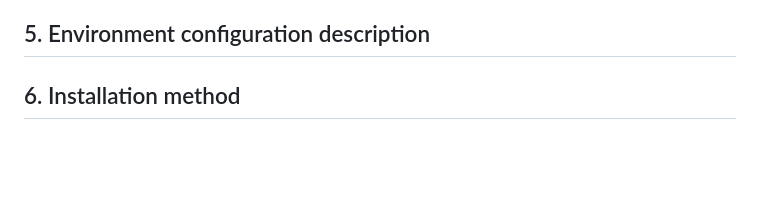
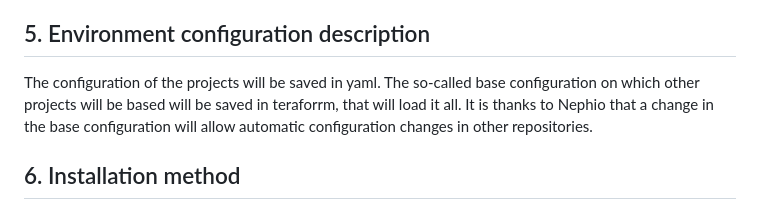
Before and after one commit to Darnok00/NephioProjectSuu, a Markdown page: README.md, the part around the change. GitHub-like rendering; blank space fills up the shorter version.

Commit message:
add introduction to 5 point in documentation

```diff
--- a/README.md
+++ b/README.md
@@ -114,6 +114,7 @@ One of them will be a local Kubernetes cluster, and the second one will be an **
 
 ## 5. Environment configuration description
 
+The configuration of the projects will be saved in yaml. The so-called base configuration on which other projects will be based will be saved in teraforrm, that will load it all. It is thanks to Nephio that a change in the base configuration will allow automatic configuration changes in other repositories.
 
 
 ## 6. Installation method
```
